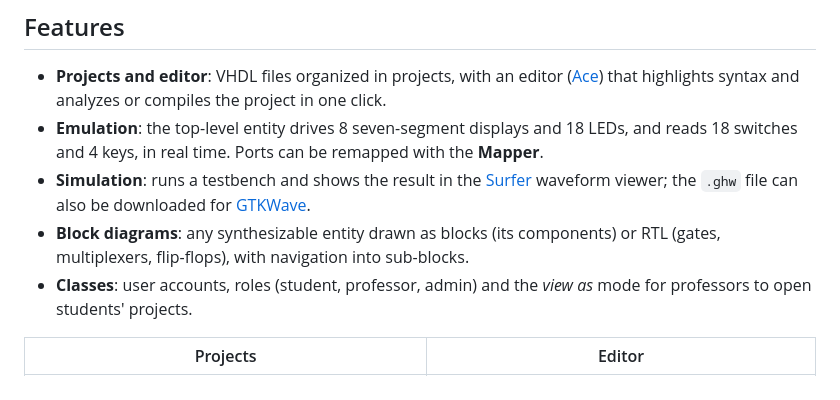
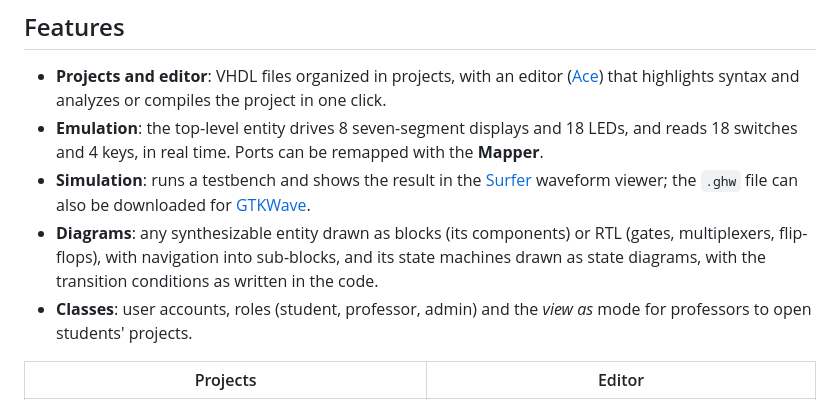
Before and after one commit to eduardobatista/FPGAEmuWeb, a Markdown page: README.md, the part around the change. GitHub-like rendering.

Commit message:
README: mention the FSM state diagrams
Co-Authored-By: Claude Opus 5.5 <noreply@anthropic.com>

```diff
--- a/README.md
+++ b/README.md
@@ -11,7 +11,7 @@ FPGAEmuWeb is a web-based VHDL environment built on [GHDL](https://github.com/gh
 - **Projects and editor**: VHDL files organized in projects, with an editor ([Ace](https://ace.c9.io/)) that highlights syntax and analyzes or compiles the project in one click.
 - **Emulation**: the top-level entity drives 8 seven-segment displays and 18 LEDs, and reads 18 switches and 4 keys, in real time. Ports can be remapped with the **Mapper**.
 - **Simulation**: runs a testbench and shows the result in the [Surfer](https://surfer-project.org/) waveform viewer; the `.ghw` file can also be downloaded for [GTKWave](https://gtkwave.sourceforge.net/).
-- **Block diagrams**: any synthesizable entity drawn as blocks (its components) or RTL (gates, multiplexers, flip-flops), with navigation into sub-blocks.
+- **Diagrams**: any synthesizable entity drawn as blocks (its components) or RTL (gates, multiplexers, flip-flops), with navigation into sub-blocks, and its state machines drawn as state diagrams, with the transition conditions as written in the code.
 - **Classes**: user accounts, roles (student, professor, admin) and the *view as* mode for professors to open students' projects.
 
 | Projects | Editor |
```
